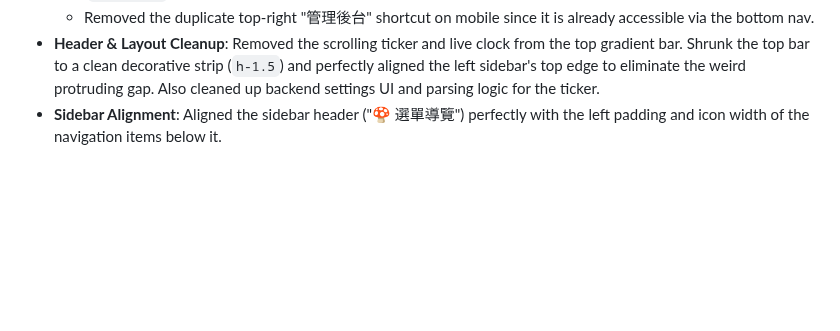
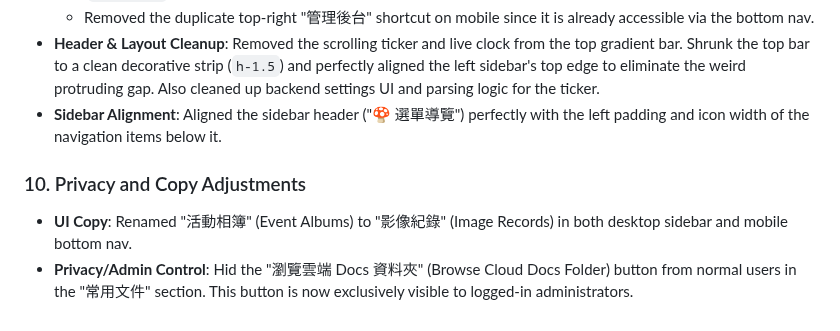
Before and after one commit to avaltech-ai/3of3, a Markdown page: Progress.md, the part around the change. GitHub-like rendering; blank space fills up the shorter version.

Commit message:
docs: log privacy and copy updates

```diff
--- a/Progress.md
+++ b/Progress.md
@@ -80,3 +80,6 @@
   - Removed the duplicate top-right "管理後台" shortcut on mobile since it is already accessible via the bottom nav.
 - **Header & Layout Cleanup**: Removed the scrolling ticker and live clock from the top gradient bar. Shrunk the top bar to a clean decorative strip (`h-1.5`) and perfectly aligned the left sidebar's top edge to eliminate the weird protruding gap. Also cleaned up backend settings UI and parsing logic for the ticker.
 - **Sidebar Alignment**: Aligned the sidebar header ("🍄 選單導覽") perfectly with the left padding and icon width of the navigation items below it.
+### 10. Privacy and Copy Adjustments
+- **UI Copy**: Renamed "活動相簿" (Event Albums) to "影像紀錄" (Image Records) in both desktop sidebar and mobile bottom nav.
+- **Privacy/Admin Control**: Hid the "瀏覽雲端 Docs 資料夾" (Browse Cloud Docs Folder) button from normal users in the "常用文件" section. This button is now exclusively visible to logged-in administrators.
```
